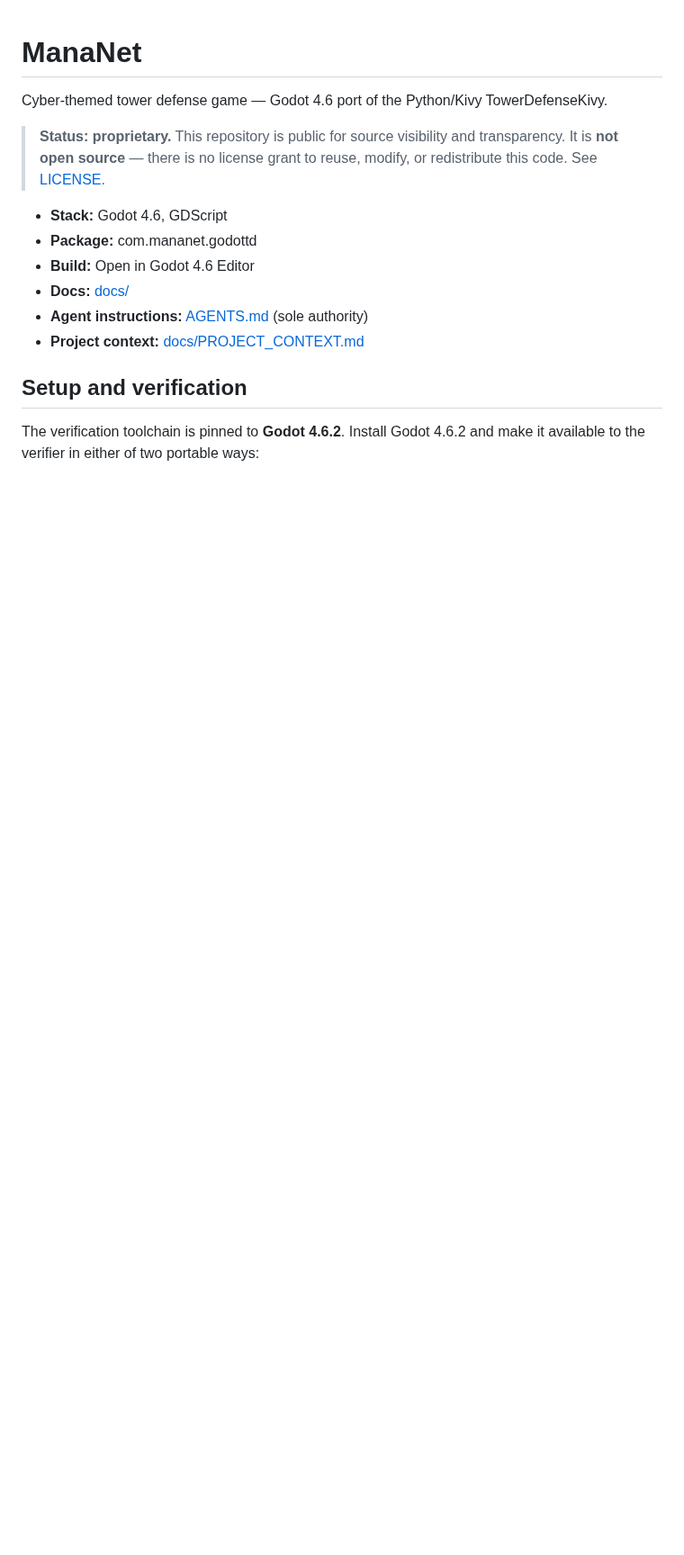
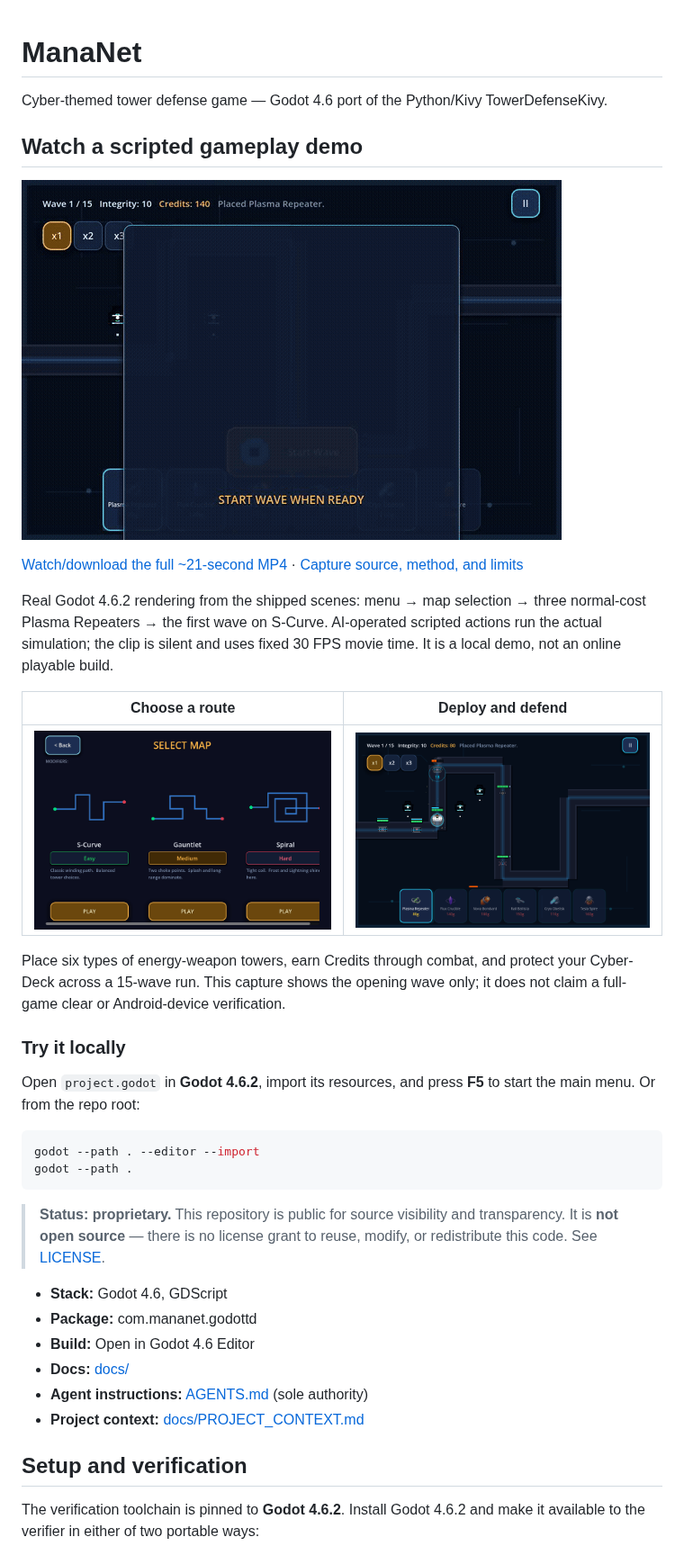
Before and after one commit to gthgomez/ManaNet, a Markdown page: README.md, the part around the change. Shown at 90% size. Rendered like a GitHub page; pictures changed too: docs/showcase/combat.png (added), docs/showcase/gameplay-preview.gif (added), docs/showcase/maps.png (added); blank space fills up the shorter version.

Commit message:
docs: showcase actual runtime captures with reproducible evidence (#8)

````diff
--- a/README.md
+++ b/README.md
@@ -1,6 +1,36 @@
 # ManaNet
 
 Cyber-themed tower defense game — Godot 4.6 port of the Python/Kivy TowerDefenseKivy.
+
+## Watch a scripted gameplay demo
+
+[![Actual S-Curve combat preview](docs/showcase/gameplay-preview.gif)](docs/showcase/gameplay.mp4)
+
+[Watch/download the full ~21-second MP4](docs/showcase/gameplay.mp4) ·
+[Capture source, method, and limits](docs/showcase/README.md)
+
+Real Godot 4.6.2 rendering from the shipped scenes: menu → map selection →
+three normal-cost Plasma Repeaters → the first wave on S-Curve. AI-operated
+scripted actions run the actual simulation; the clip is silent and uses fixed
+30 FPS movie time. It is a local demo, not an online playable build.
+
+| Choose a route | Deploy and defend |
+| --- | --- |
+| ![S-Curve, Gauntlet, and Spiral map choices](docs/showcase/maps.png) | ![Live wave one combat with three Plasma Repeaters](docs/showcase/combat.png) |
+
+Place six types of energy-weapon towers, earn Credits through combat, and
+protect your Cyber-Deck across a 15-wave run. This capture shows the opening
+wave only; it does not claim a full-game clear or Android-device verification.
+
+### Try it locally
+
+Open `project.godot` in **Godot 4.6.2**, import its resources, and press **F5**
+to start the main menu. Or from the repo root:
+
+```sh
+godot --path . --editor --import
+godot --path .
+```
 
 > **Status: proprietary.** This repository is public for source visibility and
 > transparency. It is **not open source** — there is no license grant to reuse,
````
Also changed, not shown: docs/showcase/README.md (added, +64 -0 lines), docs/showcase/menu.png (added), docs/showcase/placement.png (added), 5 other files.
